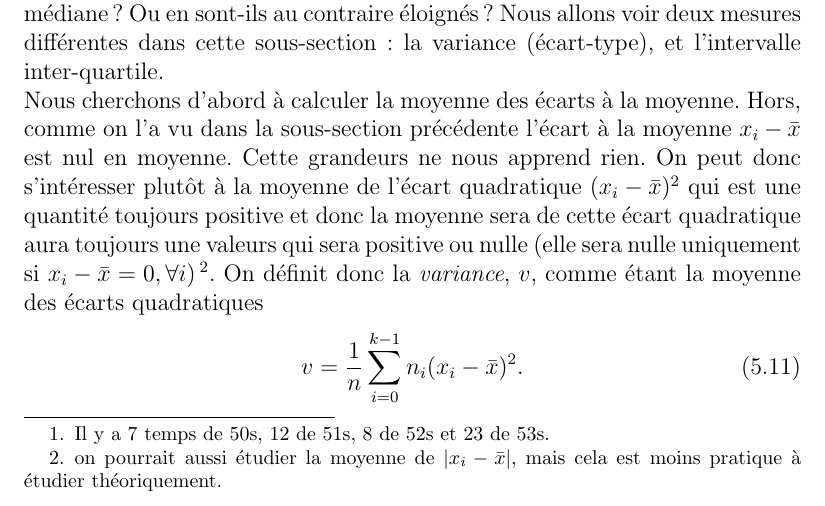
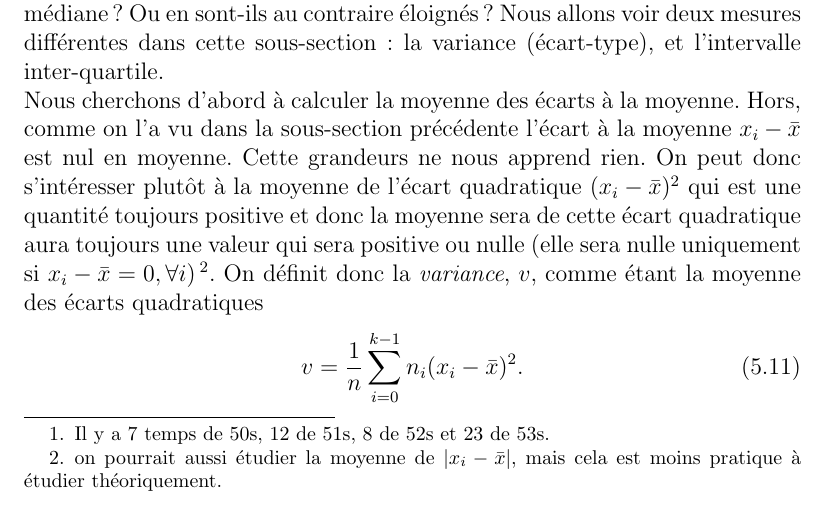
Before and after one commit to omalaspinas/deuxiemeannee, a LaTeX book (cours.tex): part of page 85 of 111, cut so that both start at the same text. Compiled offline with pdfLaTeX.

Commit message:
corrections orthographiques

```diff
--- a/cours.tex
+++ b/cours.tex
@@ -3272,7 +3272,7 @@ Nous allons voir deux mesures différentes dans cette sous-section: la variance
 Nous cherchons d'abord à calculer la moyenne des écarts à la moyenne.
 Hors, comme on l'a vu dans la sous-section précédente l'écart à la moyenne $x_i-\bar{x}$ est nul en moyenne. Cette grandeurs ne nous apprend rien.
 On peut donc s'intéresser plutôt à la moyenne de l'écart quadratique $(x_i-\bar{x})^2$ qui est une quantité toujours positive et donc la moyenne sera
-de cette écart quadratique aura toujours une valeurs qui sera positive ou nulle (elle sera nulle uniquement si
+de cette écart quadratique aura toujours une valeur qui sera positive ou nulle (elle sera nulle uniquement si
 $x_i-\bar{x}=0,\forall i$)\footnote{on pourrait aussi étudier la moyenne de $|x_i-\bar{x}|$, mais cela est moins pratique à étudier théoriquement.}.
 On définit donc la \textit{variance}, $v$, comme étant la moyenne des écarts quadratiques
 \begin{equation}
```
Also changed, not shown: cours.tex (2 more changed lines).
